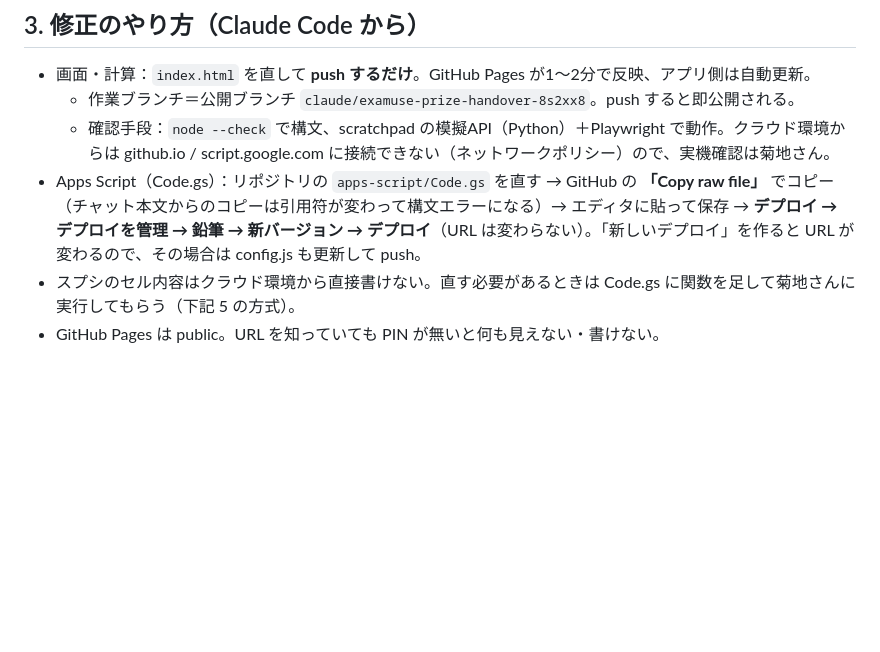
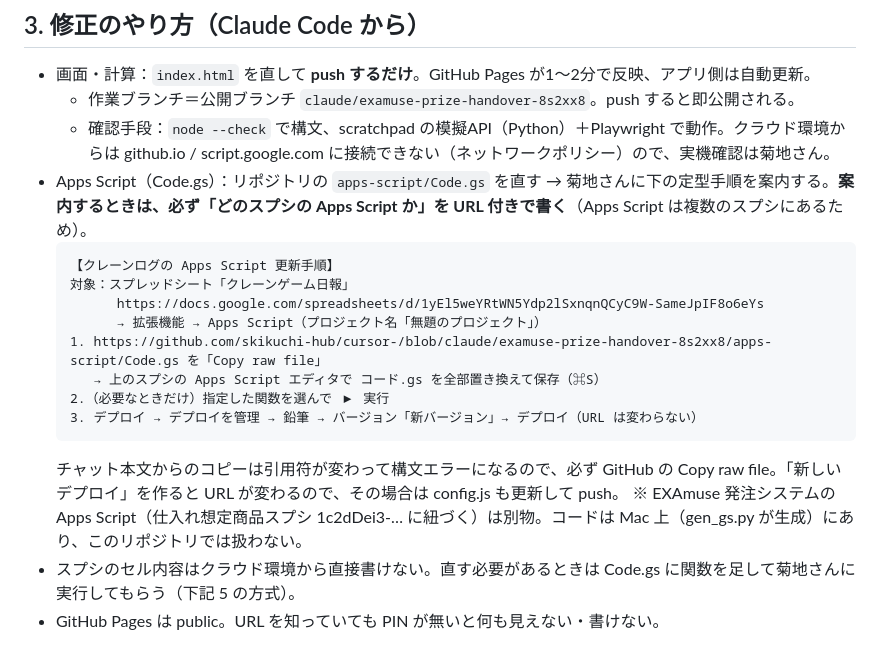
Before and after one commit to skikuchi-hub/cursor-, a Markdown page: HANDOVER.md, the part around the change. Rendered like a GitHub page; blank space fills up the shorter version.

Commit message:
引き継ぎ文書：Apps Script 更新手順は対象スプシの URL を必ず添える定型に
Co-Authored-By: Claude Fable 5.1 <noreply@anthropic.com>
Claude-Session: https://claude.ai/code/session_01UL11q8RPegwdj86ywAPHDF

````diff
--- a/HANDOVER.md
+++ b/HANDOVER.md
@@ -67,7 +67,19 @@ HANDOVER.md                  この文書
 - 画面・計算：`index.html` を直して **push するだけ**。GitHub Pages が1〜2分で反映、アプリ側は自動更新。
   - 作業ブランチ＝公開ブランチ `claude/examuse-prize-handover-8s2xx8`。push すると即公開される。
   - 確認手段：`node --check` で構文、scratchpad の模擬API（Python）＋Playwright で動作。クラウド環境からは github.io / script.google.com に接続できない（ネットワークポリシー）ので、実機確認は菊地さん。
-- Apps Script（Code.gs）：リポジトリの `apps-script/Code.gs` を直す → GitHub の **「Copy raw file」** でコピー（チャット本文からのコピーは引用符が変わって構文エラーになる）→ エディタに貼って保存 → **デプロイ → デプロイを管理 → 鉛筆 → 新バージョン → デプロイ**（URL は変わらない）。「新しいデプロイ」を作ると URL が変わるので、その場合は config.js も更新して push。
+- Apps Script（Code.gs）：リポジトリの `apps-script/Code.gs` を直す → 菊地さんに下の定型手順を案内する。**案内するときは、必ず「どのスプシの Apps Script か」を URL 付きで書く**（Apps Script は複数のスプシにあるため）。
+  ```
+  【クレーンログの Apps Script 更新手順】
+  対象：スプレッドシート「クレーンゲーム日報」
+        https://docs.google.com/spreadsheets/d/1yEl5weYRtWN5Ydp2lSxnqnQCyC9W-SameJpIF8o6eYs
+        → 拡張機能 → Apps Script（プロジェクト名「無題のプロジェクト」）
+  1. https://github.com/skikuchi-hub/cursor-/blob/claude/examuse-prize-handover-8s2xx8/apps-script/Code.gs を「Copy raw file」
+     → 上のスプシの Apps Script エディタで コード.gs を全部置き換えて保存（⌘S）
+  2.（必要なときだけ）指定した関数を選んで ▶ 実行
+  3. デプロイ → デプロイを管理 → 鉛筆 → バージョン「新バージョン」→ デプロイ（URL は変わらない）
+  ```
+  チャット本文からのコピーは引用符が変わって構文エラーになるので、必ず GitHub の Copy raw file。「新しいデプロイ」を作ると URL が変わるので、その場合は config.js も更新して push。
+  ※ EXAmuse 発注システムの Apps Script（仕入れ想定商品スプシ 1c2dDei3-… に紐づく）は別物。コードは Mac 上（gen_gs.py が生成）にあり、このリポジトリでは扱わない。
 - スプシのセル内容はクラウド環境から直接書けない。直す必要があるときは Code.gs に関数を足して菊地さんに実行してもらう（下記 5 の方式）。
 - GitHub Pages は public。URL を知っていても PIN が無いと何も見えない・書けない。
 
````
